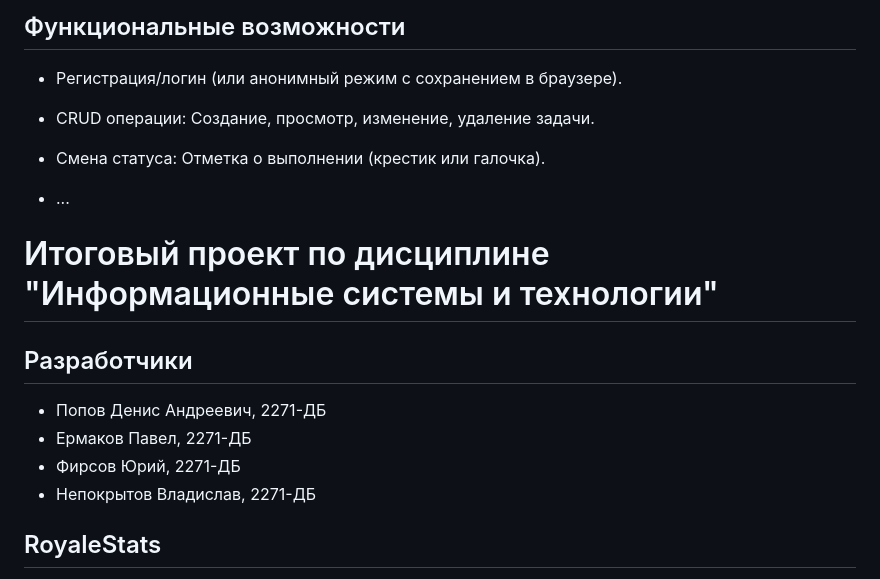
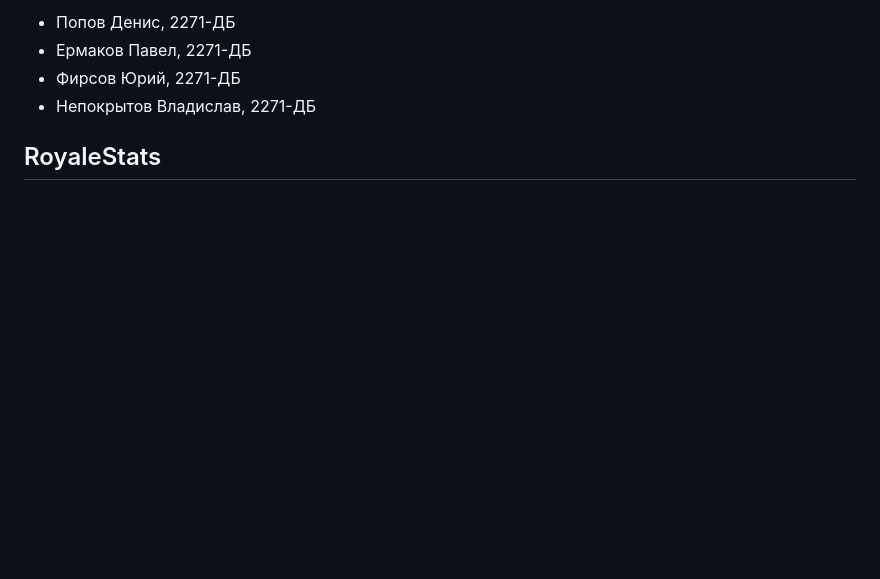
Before and after one commit to DenIPopov/RoyaleStats, a Markdown page: README.md, the part around one of its changes. Drawn GitHub-style; blank space fills up the shorter version.

```diff
--- a/README.md
+++ b/README.md
@@ -62,20 +5,4 @@ __Задачи системы:__
-## Функциональные возможности
-
-* Регистрация/логин (или анонимный режим с сохранением в браузере).
-
-* CRUD операции: Создание, просмотр, изменение, удаление задачи.
-
-* Смена статуса: Отметка о выполнении (крестик или галочка).
-* ...
-
-
-
-
-# Итоговый проект по дисциплине "Информационные системы и технологии"
-
-## Разработчики
-
-* Попов Денис Андреевич, 2271-ДБ
+* Попов Денис, 2271-ДБ
 * Ермаков Павел, 2271-ДБ
 * Фирсов Юрий, 2271-ДБ
 * Непокрытов Владислав, 2271-ДБ
```
Also changed, not shown: other parts of README.md (+0 -57 lines).
